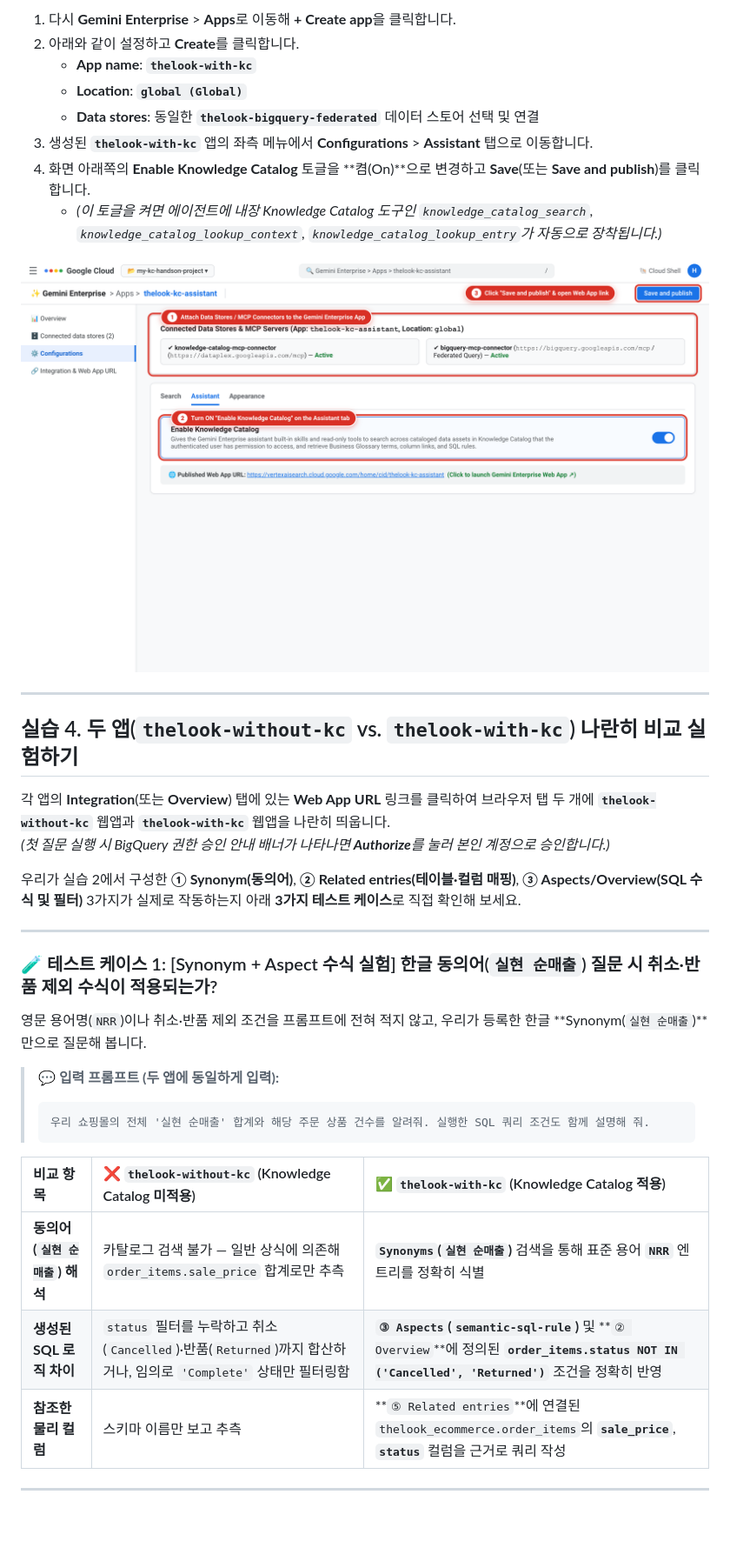
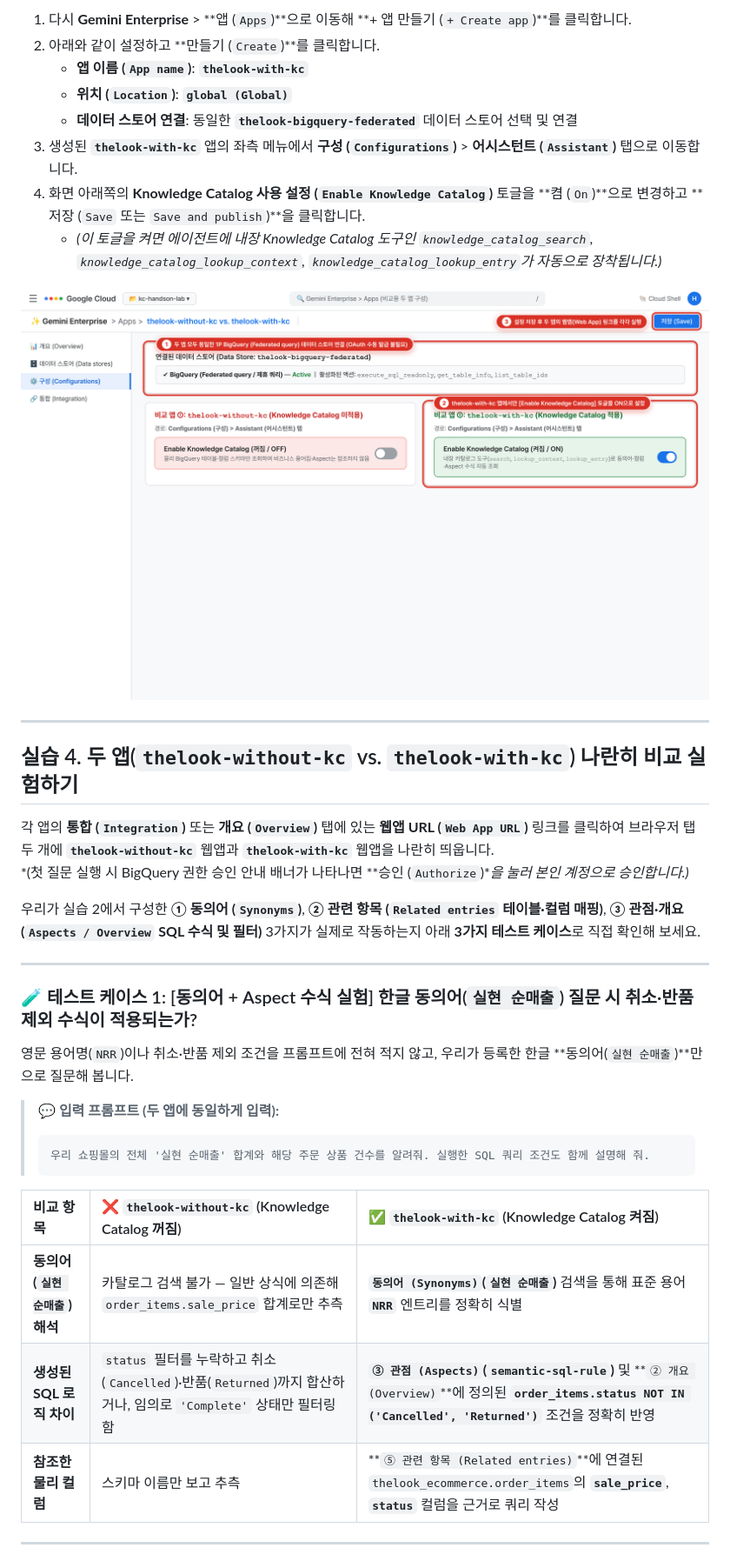
Before and after one commit to hslrock/thelook-knowledge-catalog-handson, a Markdown page: README.md, the part around one of its changes. Shown at 87% size. Rendered like a GitHub page; pictures changed too: images/step4b_ge_app_assistant_kc.png; blank space fills up the shorter version.

````diff
--- a/README.md
+++ b/README.md
@@ -210,10 +210,10 @@ SELECT * FROM `bigquery-public-data.thelook_ecommerce.products`;
 
-1. 다시 **Gemini Enterprise** > **Apps**로 이동해 **+ Create app**을 클릭합니다.
-2. 아래와 같이 설정하고 **Create**를 클릭합니다.
-   - **App name**: **`thelook-with-kc`**
-   - **Location**: **`global (Global)`**
-   - **Data stores**: 동일한 **`thelook-bigquery-federated`** 데이터 스토어 선택 및 연결
-3. 생성된 **`thelook-with-kc`** 앱의 좌측 메뉴에서 **Configurations** > **Assistant** 탭으로 이동합니다.
-4. 화면 아래쪽의 **Enable Knowledge Catalog** 토글을 **켬(On)**으로 변경하고 **Save**(또는 **Save and publish**)를 클릭합니다.
+1. 다시 **Gemini Enterprise** > **앱 (`Apps`)**으로 이동해 **+ 앱 만들기 (`+ Create app`)**를 클릭합니다.
+2. 아래와 같이 설정하고 **만들기 (`Create`)**를 클릭합니다.
+   - **앱 이름 (`App name`)**: **`thelook-with-kc`**
+   - **위치 (`Location`)**: **`global (Global)`**
+   - **데이터 스토어 연결**: 동일한 **`thelook-bigquery-federated`** 데이터 스토어 선택 및 연결
+3. 생성된 **`thelook-with-kc`** 앱의 좌측 메뉴에서 **구성 (`Configurations`)** > **어시스턴트 (`Assistant`)** 탭으로 이동합니다.
+4. 화면 아래쪽의 **Knowledge Catalog 사용 설정 (`Enable Knowledge Catalog`)** 토글을 **켬 (`On`)**으로 변경하고 **저장 (`Save` 또는 `Save and publish`)**을 클릭합니다.
    - *(이 토글을 켜면 에이전트에 내장 Knowledge Catalog 도구인 `knowledge_catalog_search`, `knowledge_catalog_lookup_context`, `knowledge_catalog_lookup_entry`가 자동으로 장착됩니다.)*
 
@@ -223,27 +223,27 @@ SELECT * FROM `bigquery-public-data.thelook_ecommerce.products`;
 
 ## 실습 4. 두 앱(`thelook-without-kc` vs. `thelook-with-kc`) 나란히 비교 실험하기
 
-각 앱의 **Integration**(또는 **Overview**) 탭에 있는 **Web App URL** 링크를 클릭하여 브라우저 탭 두 개에 **`thelook-without-kc`** 웹앱과 **`thelook-with-kc`** 웹앱을 나란히 띄웁니다.
-*(첫 질문 실행 시 BigQuery 권한 승인 안내 배너가 나타나면 **Authorize**를 눌러 본인 계정으로 승인합니다.)*
+각 앱의 **통합 (`Integration`)** 또는 **개요 (`Overview`)** 탭에 있는 **웹앱 URL (`Web App URL`)** 링크를 클릭하여 브라우저 탭 두 개에 **`thelook-without-kc`** 웹앱과 **`thelook-with-kc`** 웹앱을 나란히 띄웁니다.
+*(첫 질문 실행 시 BigQuery 권한 승인 안내 배너가 나타나면 **승인 (`Authorize`)**을 눌러 본인 계정으로 승인합니다.)*
 
-우리가 실습 2에서 구성한 **① Synonym(동의어)**, **② Related entries(테이블·컬럼 매핑)**, **③ Aspects/Overview(SQL 수식 및 필터)** 3가지가 실제로 작동하는지 아래 **3가지 테스트 케이스**로 직접 확인해 보세요.
+우리가 실습 2에서 구성한 **① 동의어 (`Synonyms`)**, **② 관련 항목 (`Related entries` 테이블·컬럼 매핑)**, **③ 관점·개요 (`Aspects / Overview` SQL 수식 및 필터)** 3가지가 실제로 작동하는지 아래 **3가지 테스트 케이스**로 직접 확인해 보세요.
 
 ---
 
-### 🧪 테스트 케이스 1: [Synonym + Aspect 수식 실험] 한글 동의어(`실현 순매출`) 질문 시 취소·반품 제외 수식이 적용되는가?
+### 🧪 테스트 케이스 1: [동의어 + Aspect 수식 실험] 한글 동의어(`실현 순매출`) 질문 시 취소·반품 제외 수식이 적용되는가?
 
-영문 용어명(`NRR`)이나 취소·반품 제외 조건을 프롬프트에 전혀 적지 않고, 우리가 등록한 한글 **Synonym(`실현 순매출`)**만으로 질문해 봅니다.
+영문 용어명(`NRR`)이나 취소·반품 제외 조건을 프롬프트에 전혀 적지 않고, 우리가 등록한 한글 **동의어(`실현 순매출`)**만으로 질문해 봅니다.
 
 > **💬 입력 프롬프트 (두 앱에 동일하게 입력):**
 > ```text
 > 우리 쇼핑몰의 전체 '실현 순매출' 합계와 해당 주문 상품 건수를 알려줘. 실행한 SQL 쿼리 조건도 함께 설명해 줘.
 > ```
 
-| 비교 항목 | ❌ `thelook-without-kc` (Knowledge Catalog 미적용) | ✅ `thelook-with-kc` (Knowledge Catalog 적용) |
+| 비교 항목 | ❌ `thelook-without-kc` (Knowledge Catalog 꺼짐) | ✅ `thelook-with-kc` (Knowledge Catalog 켜짐) |
 | :--- | :--- | :--- |
-| **동의어(`실현 순매출`) 해석** | 카탈로그 검색 불가 — 일반 상식에 의존해 `order_items.sale_price` 합계로만 추측 | **`Synonyms`(`실현 순매출`)** 검색을 통해 표준 용어 **`NRR`** 엔트리를 정확히 식별 |
-| **생성된 SQL 로직 차이** | `status` 필터를 누락하고 취소(`Cancelled`)·반품(`Returned`)까지 합산하거나, 임의로 `'Complete'` 상태만 필터링함 | **`③ Aspects`(`semantic-sql-rule`)** 및 **`② Overview`**에 정의된 **`order_items.status NOT IN ('Cancelled', 'Returned')`** 조건을 정확히 반영 |
-| **참조한 물리 컬럼** | 스키마 이름만 보고 추측 | **`⑤ Related entries`**에 연결된 `thelook_ecommerce.order_items`의 **`sale_price`**, **`status`** 컬럼을 근거로 쿼리 작성 |
+| **동의어(`실현 순매출`) 해석** | 카탈로그 검색 불가 — 일반 상식에 의존해 `order_items.sale_price` 합계로만 추측 | **`동의어 (Synonyms)`(`실현 순매출`)** 검색을 통해 표준 용어 **`NRR`** 엔트리를 정확히 식별 |
+| **생성된 SQL 로직 차이** | `status` 필터를 누락하고 취소(`Cancelled`)·반품(`Returned`)까지 합산하거나, 임의로 `'Complete'` 상태만 필터링함 | **`③ 관점 (Aspects)`(`semantic-sql-rule`)** 및 **`② 개요 (Overview)`**에 정의된 **`order_items.status NOT IN ('Cancelled', 'Returned')`** 조건을 정확히 반영 |
+| **참조한 물리 컬럼** | 스키마 이름만 보고 추측 | **`⑤ 관련 항목 (Related entries)`**에 연결된 `thelook_ecommerce.order_items`의 **`sale_price`**, **`status`** 컬럼을 근거로 쿼리 작성 |
 
 ---
 
````
Also changed, not shown: other parts of README.md (+93 -93 lines), Knowledge_Catalog_Basic_Handson_Guide.md (+109 -109 lines), images/step1_bigquery_copy.png, images/step2a_kc_glossary_create.png, images/step2b_kc_column_link.png, images/step5_ge_chat_aha_moment.png, 1 other file.
